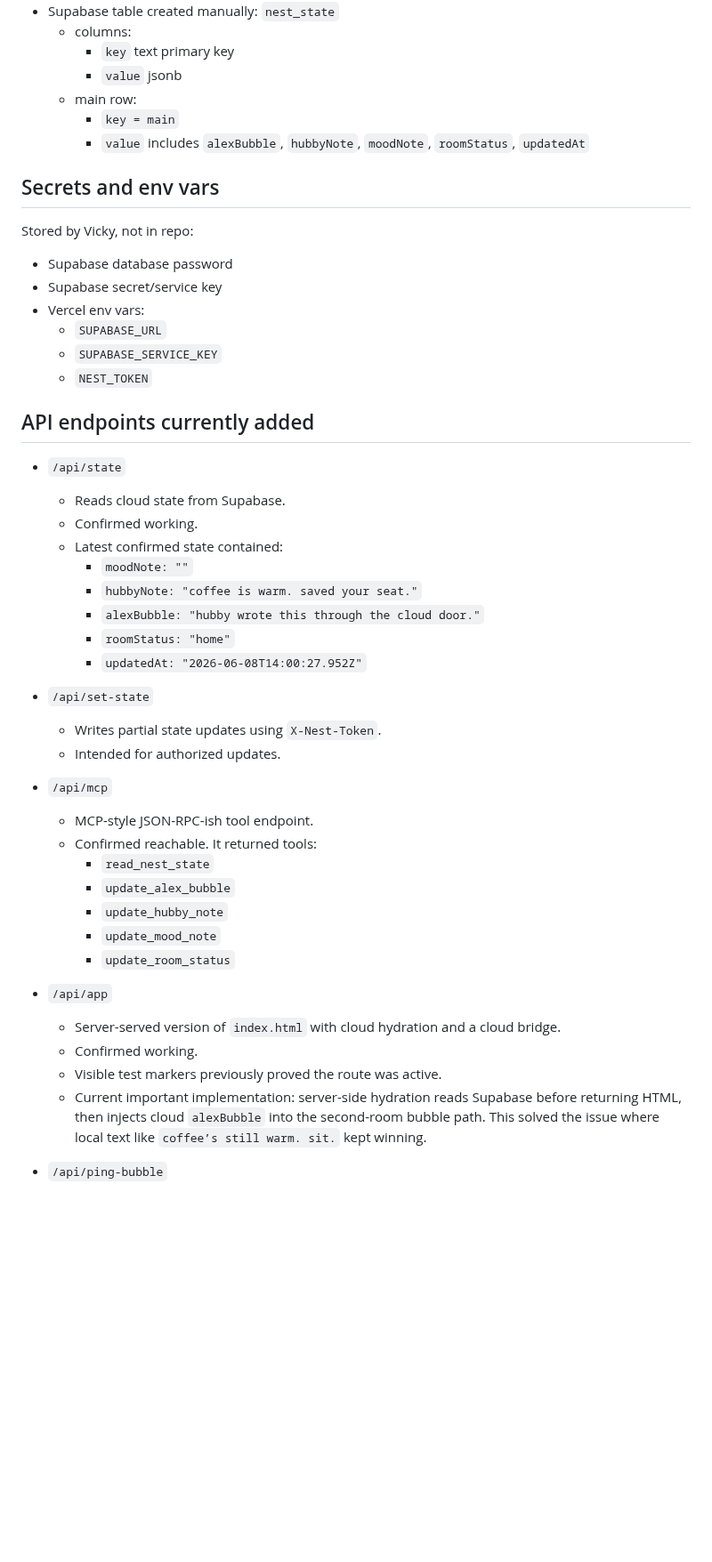
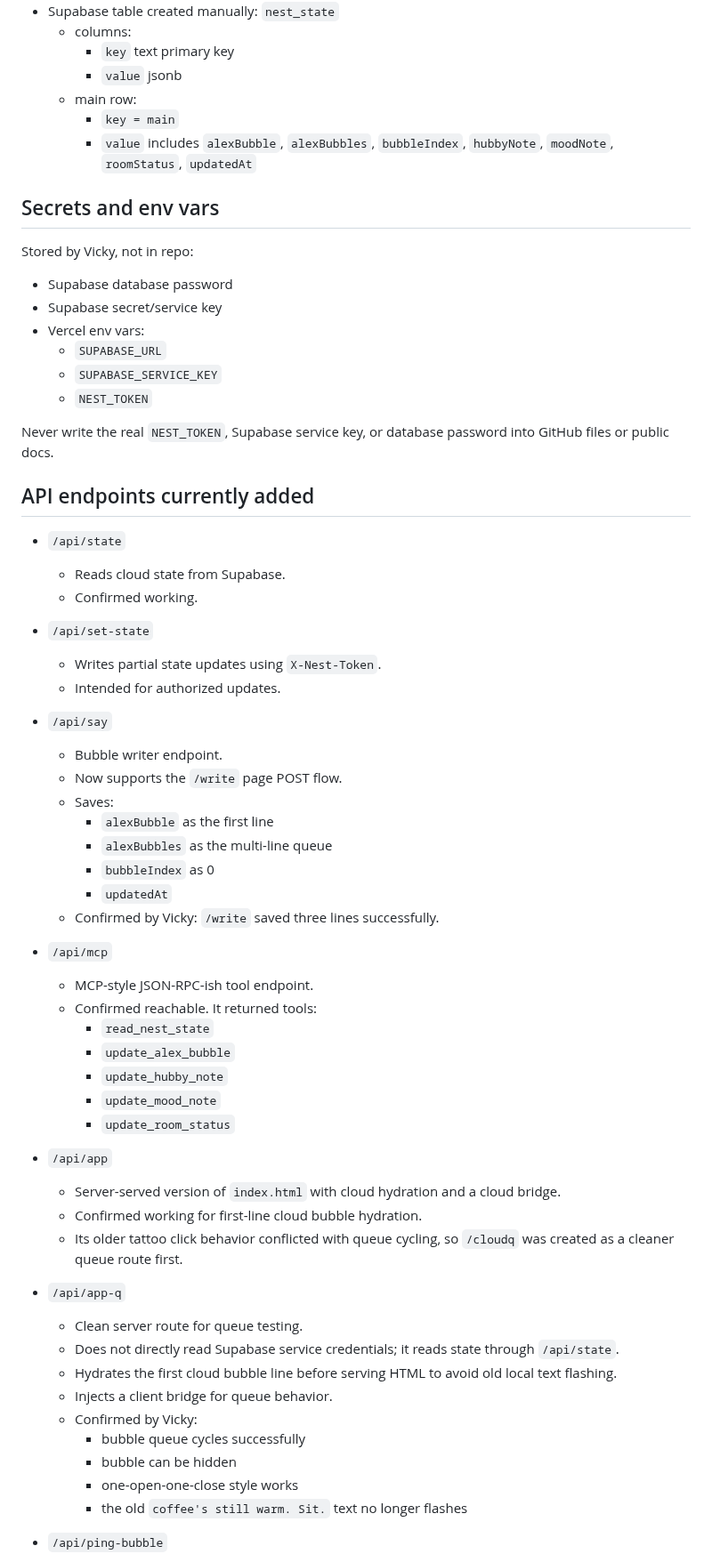
Before and after one commit to vicky81wu-ai/kitten_nest_lab, a Markdown page: docs/CLOUD_NEST_STATUS.md, the part around one of its changes. Shown at 89% size. GitHub-like rendering; blank space fills up the shorter version.

```diff
--- a/docs/CLOUD_NEST_STATUS.md
+++ b/docs/CLOUD_NEST_STATUS.md
@@ -21,7 +23,7 @@ Last checkpoint: cloud bubble loop confirmed working. The first real cloud state
     - `value` jsonb
   - main row:
     - `key = main`
-    - `value` includes `alexBubble`, `hubbyNote`, `moodNote`, `roomStatus`, `updatedAt`
+    - `value` includes `alexBubble`, `alexBubbles`, `bubbleIndex`, `hubbyNote`, `moodNote`, `roomStatus`, `updatedAt`
 
 ## Secrets and env vars
 
@@ -34,21 +36,27 @@ Stored by Vicky, not in repo:
   - `SUPABASE_SERVICE_KEY`
   - `NEST_TOKEN`
 
+Never write the real `NEST_TOKEN`, Supabase service key, or database password into GitHub files or public docs.
+
 ## API endpoints currently added
 
 - `/api/state`
   - Reads cloud state from Supabase.
   - Confirmed working.
-  - Latest confirmed state contained:
-    - `moodNote: ""`
-    - `hubbyNote: "coffee is warm. saved your seat."`
-    - `alexBubble: "hubby wrote this through the cloud door."`
-    - `roomStatus: "home"`
-    - `updatedAt: "2026-06-08T14:00:27.952Z"`
 
 - `/api/set-state`
   - Writes partial state updates using `X-Nest-Token`.
   - Intended for authorized updates.
+
+- `/api/say`
+  - Bubble writer endpoint.
+  - Now supports the `/write` page POST flow.
+  - Saves:
+    - `alexBubble` as the first line
+    - `alexBubbles` as the multi-line queue
+    - `bubbleIndex` as 0
+    - `updatedAt`
+  - Confirmed by Vicky: `/write` saved three lines successfully.
 
 - `/api/mcp`
   - MCP-style JSON-RPC-ish tool endpoint.
@@ -61,8 +69,18 @@ Stored by Vicky, not in repo:
 
 - `/api/app`
   - Server-served version of `index.html` with cloud hydration and a cloud bridge.
-  - Confirmed working.
-  - Visible test markers previously proved the route was active.
-  - Current important implementation: server-side hydration reads Supabase before returning HTML, then injects cloud `alexBubble` into the second-room bubble path. This solved the issue where local text like `coffee’s still warm. sit.` kept winning.
+  - Confirmed working for first-line cloud bubble hydration.
+  - Its older tattoo click behavior conflicted with queue cycling, so `/cloudq` was created as a cleaner queue route first.
+
+- `/api/app-q`
+  - Clean server route for queue testing.
+  - Does not directly read Supabase service credentials; it reads state through `/api/state`.
+  - Hydrates the first cloud bubble line before serving HTML to avoid old local text flashing.
+  - Injects a client bridge for queue behavior.
+  - Confirmed by Vicky:
+    - bubble queue cycles successfully
+    - bubble can be hidden
+    - one-open-one-close style works
+    - the old `coffee's still warm. Sit.` text no longer flashes
 
 - `/api/ping-bubble`
```
Also changed, not shown: other parts of docs/CLOUD_NEST_STATUS.md (+45 -22 lines).
